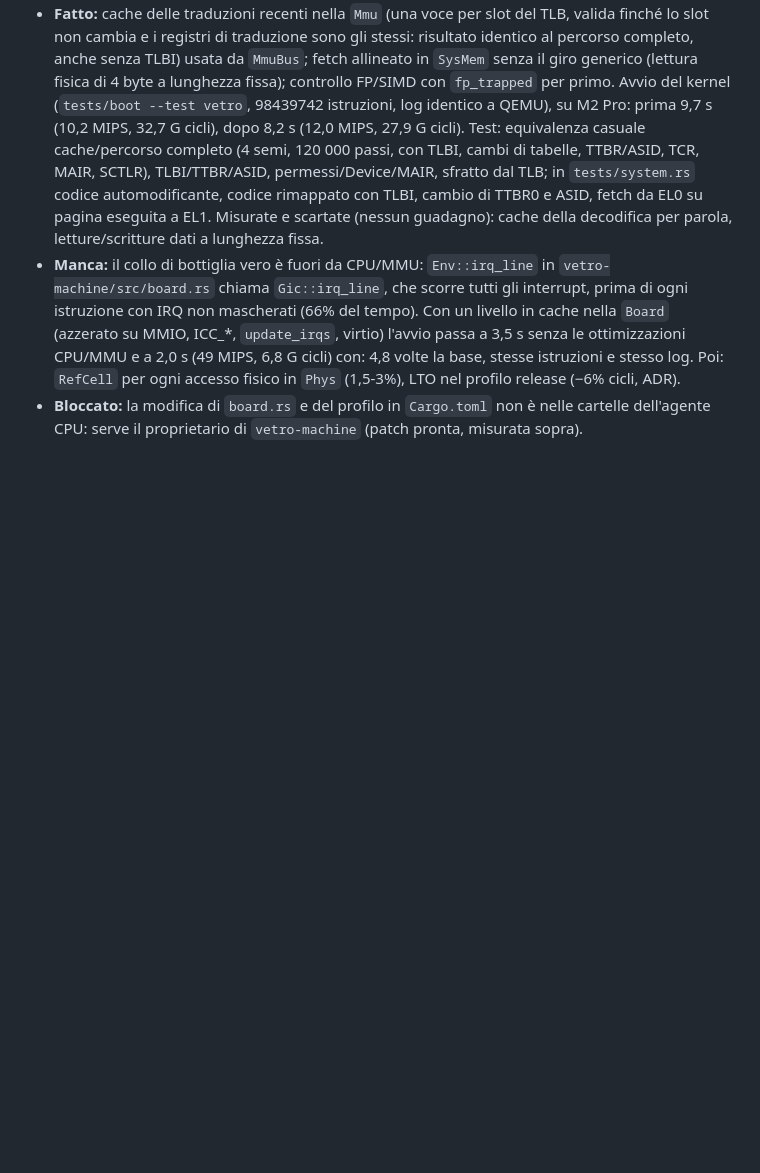
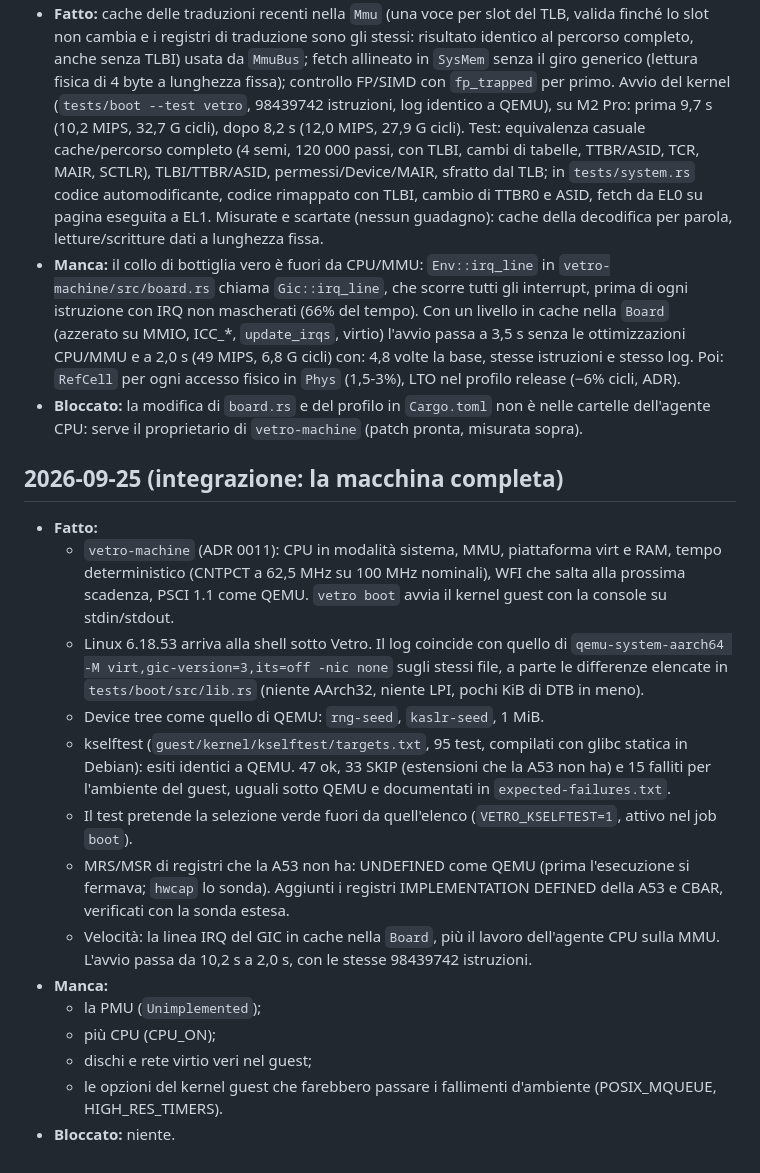
Before and after one commit to 1vcian/Vetro, a Markdown page: docs/progress/M3.md, the part around the change. Drawn GitHub-style; blank space fills up the shorter version.

Commit message:
M3: diario dell'integrazione
Co-Authored-By: Claude Opus 5.5 <noreply@anthropic.com>

```diff
--- a/docs/progress/M3.md
+++ b/docs/progress/M3.md
@@ -82,3 +82,34 @@
 - **Fatto:** cache delle traduzioni recenti nella `Mmu` (una voce per slot del TLB, valida finché lo slot non cambia e i registri di traduzione sono gli stessi: risultato identico al percorso completo, anche senza TLBI) usata da `MmuBus`; fetch allineato in `SysMem` senza il giro generico (lettura fisica di 4 byte a lunghezza fissa); controllo FP/SIMD con `fp_trapped` per primo. Avvio del kernel (`tests/boot --test vetro`, 98439742 istruzioni, log identico a QEMU), su M2 Pro: prima 9,7 s (10,2 MIPS, 32,7 G cicli), dopo 8,2 s (12,0 MIPS, 27,9 G cicli). Test: equivalenza casuale cache/percorso completo (4 semi, 120 000 passi, con TLBI, cambi di tabelle, TTBR/ASID, TCR, MAIR, SCTLR), TLBI/TTBR/ASID, permessi/Device/MAIR, sfratto dal TLB; in `tests/system.rs` codice automodificante, codice rimappato con TLBI, cambio di TTBR0 e ASID, fetch da EL0 su pagina eseguita a EL1. Misurate e scartate (nessun guadagno): cache della decodifica per parola, letture/scritture dati a lunghezza fissa.
 - **Manca:** il collo di bottiglia vero è fuori da CPU/MMU: `Env::irq_line` in `vetro-machine/src/board.rs` chiama `Gic::irq_line`, che scorre tutti gli interrupt, prima di ogni istruzione con IRQ non mascherati (66% del tempo). Con un livello in cache nella `Board` (azzerato su MMIO, ICC_*, `update_irqs`, virtio) l'avvio passa a 3,5 s senza le ottimizzazioni CPU/MMU e a 2,0 s (49 MIPS, 6,8 G cicli) con: 4,8 volte la base, stesse istruzioni e stesso log. Poi: `RefCell` per ogni accesso fisico in `Phys` (1,5-3%), LTO nel profilo release (−6% cicli, ADR).
 - **Bloccato:** la modifica di `board.rs` e del profilo in `Cargo.toml` non è nelle cartelle dell'agente CPU: serve il proprietario di `vetro-machine` (patch pronta, misurata sopra).
+
+## 2026-09-25 (integrazione: la macchina completa)
+- **Fatto:**
+  - `vetro-machine` (ADR 0011): CPU in modalità sistema, MMU, piattaforma
+    virt e RAM, tempo deterministico (CNTPCT a 62,5 MHz su 100 MHz nominali),
+    WFI che salta alla prossima scadenza, PSCI 1.1 come QEMU. `vetro boot`
+    avvia il kernel guest con la console su stdin/stdout.
+  - Linux 6.18.53 arriva alla shell sotto Vetro. Il log coincide con quello
+    di `qemu-system-aarch64 -M virt,gic-version=3,its=off -nic none` sugli
+    stessi file, a parte le differenze elencate in `tests/boot/src/lib.rs`
+    (niente AArch32, niente LPI, pochi KiB di DTB in meno).
+  - Device tree come quello di QEMU: `rng-seed`, `kaslr-seed`, 1 MiB.
+  - kselftest (`guest/kernel/kselftest/targets.txt`, 95 test, compilati con
+    glibc statica in Debian): esiti identici a QEMU. 47 ok, 33 SKIP
+    (estensioni che la A53 non ha) e 15 falliti per l'ambiente del guest,
+    uguali sotto QEMU e documentati in `expected-failures.txt`.
+  - Il test pretende la selezione verde fuori da quell'elenco
+    (`VETRO_KSELFTEST=1`, attivo nel job `boot`).
+  - MRS/MSR di registri che la A53 non ha: UNDEFINED come QEMU (prima
+    l'esecuzione si fermava; `hwcap` lo sonda). Aggiunti i registri
+    IMPLEMENTATION DEFINED della A53 e CBAR, verificati con la sonda estesa.
+  - Velocità: la linea IRQ del GIC in cache nella `Board`, più il lavoro
+    dell'agente CPU sulla MMU. L'avvio passa da 10,2 s a 2,0 s, con le stesse
+    98439742 istruzioni.
+- **Manca:**
+  - la PMU (`Unimplemented`);
+  - più CPU (CPU_ON);
+  - dischi e rete virtio veri nel guest;
+  - le opzioni del kernel guest che farebbero passare i fallimenti
+    d'ambiente (POSIX_MQUEUE, HIGH_RES_TIMERS).
+- **Bloccato:** niente.
```
